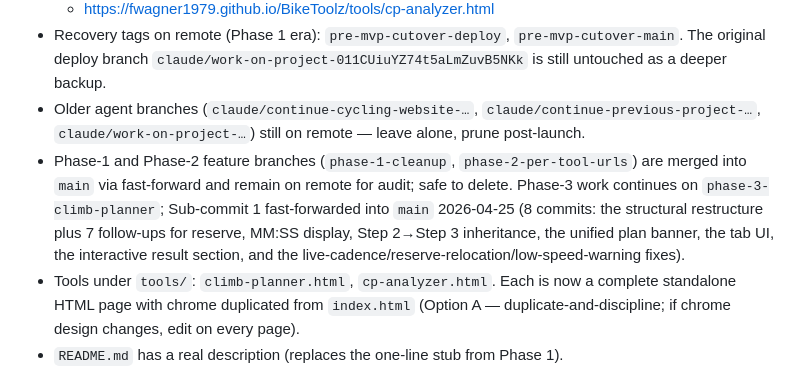
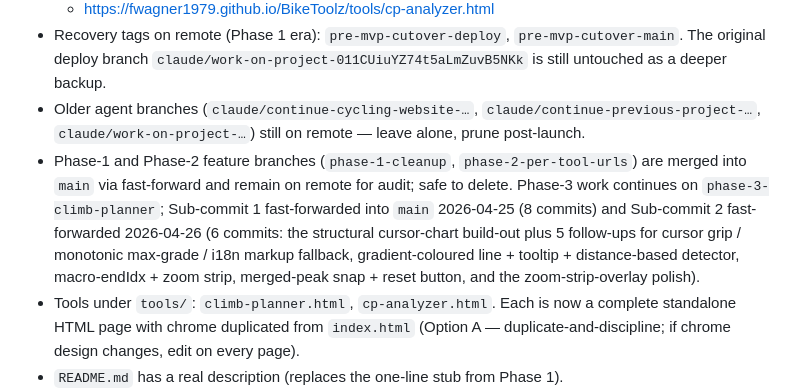
Before and after one commit to fwagner1979/BikeToolz, a Markdown page: CLAUDE.md, the part around one of its changes. Drawn GitHub-style.

```diff
--- a/CLAUDE.md
+++ b/CLAUDE.md
@@ -48,7 +48,7 @@ Post-MVP:
   - https://fwagner1979.github.io/BikeToolz/tools/cp-analyzer.html
 - Recovery tags on remote (Phase 1 era): `pre-mvp-cutover-deploy`, `pre-mvp-cutover-main`. The original deploy branch `claude/work-on-project-011CUiuYZ74t5aLmZuvB5NKk` is still untouched as a deeper backup.
 - Older agent branches (`claude/continue-cycling-website-…`, `claude/continue-previous-project-…`, `claude/work-on-project-…`) still on remote — leave alone, prune post-launch.
-- Phase-1 and Phase-2 feature branches (`phase-1-cleanup`, `phase-2-per-tool-urls`) are merged into `main` via fast-forward and remain on remote for audit; safe to delete. Phase-3 work continues on `phase-3-climb-planner`; Sub-commit 1 fast-forwarded into `main` 2026-04-25 (8 commits: the structural restructure plus 7 follow-ups for reserve, MM:SS display, Step 2→Step 3 inheritance, the unified plan banner, the tab UI, the interactive result section, and the live-cadence/reserve-relocation/low-speed-warning fixes).
+- Phase-1 and Phase-2 feature branches (`phase-1-cleanup`, `phase-2-per-tool-urls`) are merged into `main` via fast-forward and remain on remote for audit; safe to delete. Phase-3 work continues on `phase-3-climb-planner`; Sub-commit 1 fast-forwarded into `main` 2026-04-25 (8 commits) and Sub-commit 2 fast-forwarded 2026-04-26 (6 commits: the structural cursor-chart build-out plus 5 follow-ups for cursor grip / monotonic max-grade / i18n markup fallback, gradient-coloured line + tooltip + distance-based detector, macro-endIdx + zoom strip, merged-peak snap + reset button, and the zoom-strip-overlay polish).
 - Tools under `tools/`: `climb-planner.html`, `cp-analyzer.html`. Each is now a complete standalone HTML page with chrome duplicated from `index.html` (Option A — duplicate-and-discipline; if chrome design changes, edit on every page).
 - `README.md` has a real description (replaces the one-line stub from Phase 1).
 - No PRs in flight, no test suite.
```
Also changed, not shown: other parts of CLAUDE.md (+3 -2 lines).
